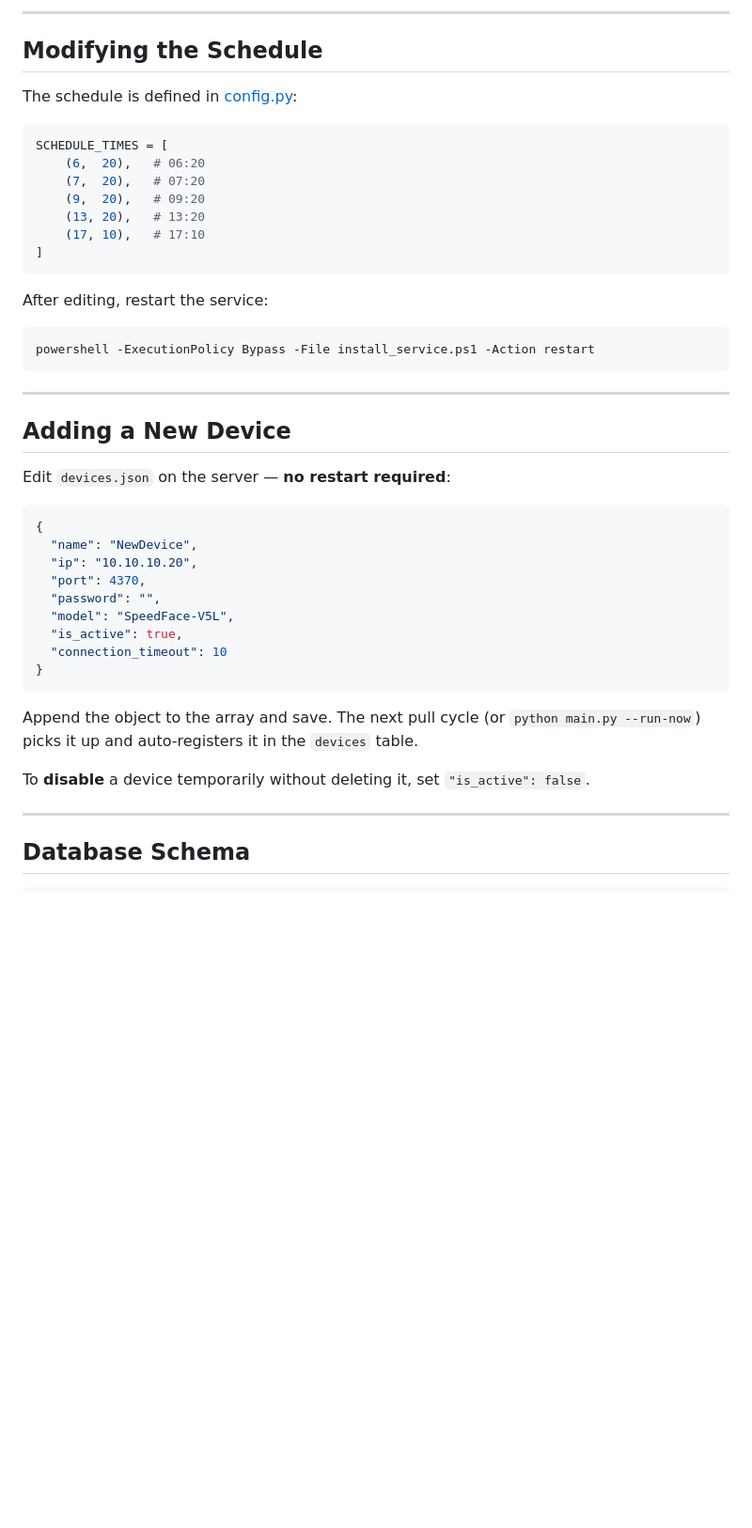
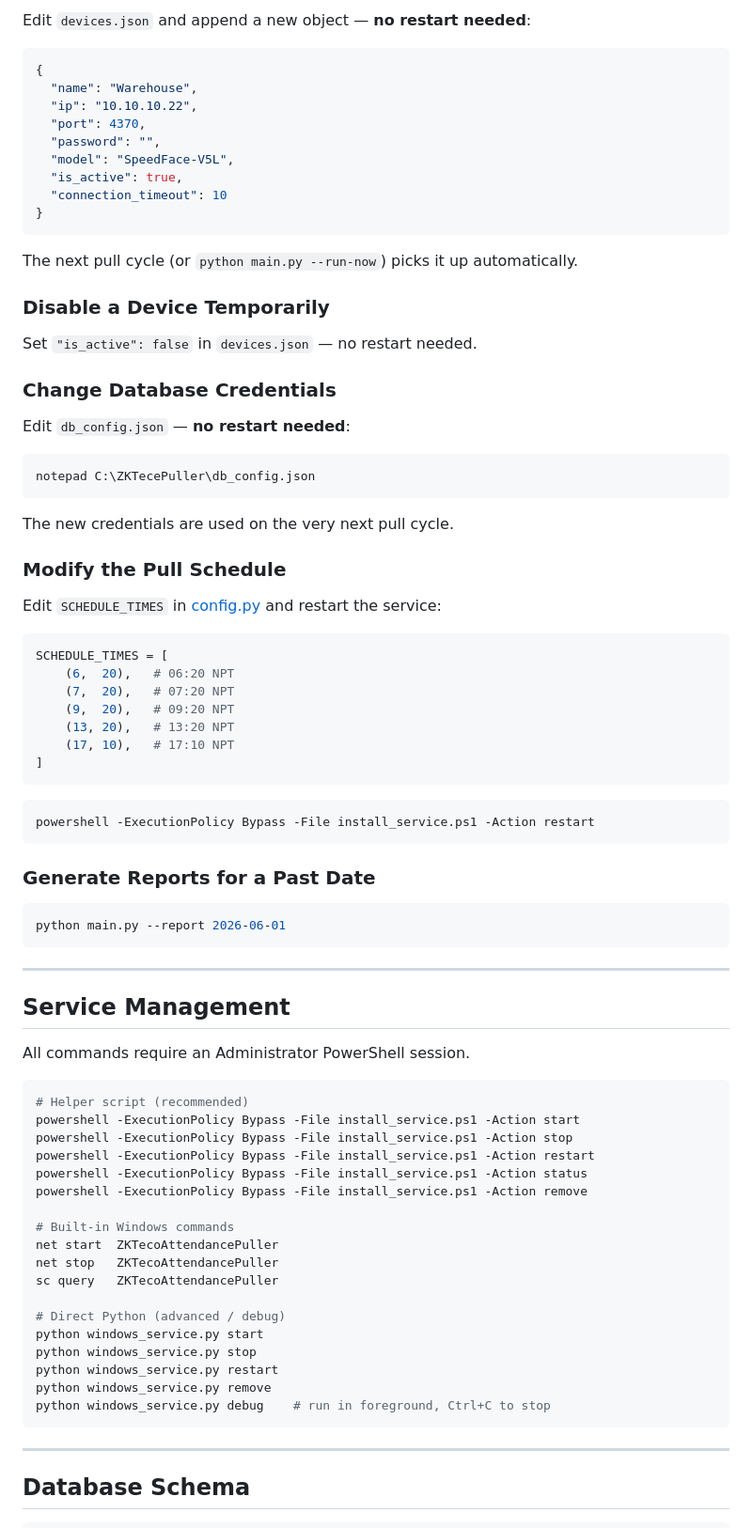
Before and after one commit to sanamsitoula/ZKTecoAttendancePuller, a Markdown page: README.md, the part around one of its changes. Shown at 94% size. Drawn GitHub-style; blank space fills up the shorter version.

````diff
--- a/README.md
+++ b/README.md
@@ -301,34 +259,9 @@ python windows_service.py debug    # run in foreground for troubleshooting
----
-
-## Modifying the Schedule
-
-The schedule is defined in [config.py](config.py):
-
-```python
-SCHEDULE_TIMES = [
-    (6,  20),   # 06:20
-    (7,  20),   # 07:20
-    (9,  20),   # 09:20
-    (13, 20),   # 13:20
-    (17, 10),   # 17:10
-]
-```
-
-After editing, restart the service:
-```powershell
-powershell -ExecutionPolicy Bypass -File install_service.ps1 -Action restart
-```
-
----
-
-## Adding a New Device
-
-Edit `devices.json` on the server — **no restart required**:
+Edit `devices.json` and append a new object — **no restart needed**:
 
 ```json
 {
-  "name": "NewDevice",
-  "ip": "10.10.10.20",
+  "name": "Warehouse",
+  "ip": "10.10.10.22",
   "port": 4370,
   "password": "",
   "model": "SpeedFace-V5L",
@@ -337,9 +270,72 @@ Edit `devices.json` on the server — **no restart required**:
 }
 ```
 
-Append the object to the array and save. The next pull cycle (or `python main.py --run-now`) picks it up and auto-registers it in the `devices` table.
+The next pull cycle (or `python main.py --run-now`) picks it up automatically.
 
-To **disable** a device temporarily without deleting it, set `"is_active": false`.
+### Disable a Device Temporarily
+
+Set `"is_active": false` in `devices.json` — no restart needed.
+
+### Change Database Credentials
+
+Edit `db_config.json` — **no restart needed**:
+
+```powershell
+notepad C:\ZKTecePuller\db_config.json
+```
+
+The new credentials are used on the very next pull cycle.
+
+### Modify the Pull Schedule
+
+Edit `SCHEDULE_TIMES` in [config.py](config.py) and restart the service:
+
+```python
+SCHEDULE_TIMES = [
+    (6,  20),   # 06:20 NPT
+    (7,  20),   # 07:20 NPT
+    (9,  20),   # 09:20 NPT
+    (13, 20),   # 13:20 NPT
+    (17, 10),   # 17:10 NPT
+]
+```
+
+```powershell
+powershell -ExecutionPolicy Bypass -File install_service.ps1 -Action restart
+```
+
+### Generate Reports for a Past Date
+
+```powershell
+python main.py --report 2026-06-01
+```
+
+---
+
+## Service Management
+
+All commands require an Administrator PowerShell session.
+
+```powershell
+# Helper script (recommended)
+powershell -ExecutionPolicy Bypass -File install_service.ps1 -Action start
+powershell -ExecutionPolicy Bypass -File install_service.ps1 -Action stop
+powershell -ExecutionPolicy Bypass -File install_service.ps1 -Action restart
+powershell -ExecutionPolicy Bypass -File install_service.ps1 -Action status
+powershell -ExecutionPolicy Bypass -File install_service.ps1 -Action remove
+
+# Built-in Windows commands
+net start  ZKTecoAttendancePuller
+net stop   ZKTecoAttendancePuller
+sc query   ZKTecoAttendancePuller
+
+# Direct Python (advanced / debug)
+python windows_service.py start
+python windows_service.py stop
+python windows_service.py restart
+python windows_service.py remove
+python windows_service.py debug    # run in foreground, Ctrl+C to stop
+```
 
 ---
 
````
Also changed, not shown: other parts of README.md (+73 -117 lines).
